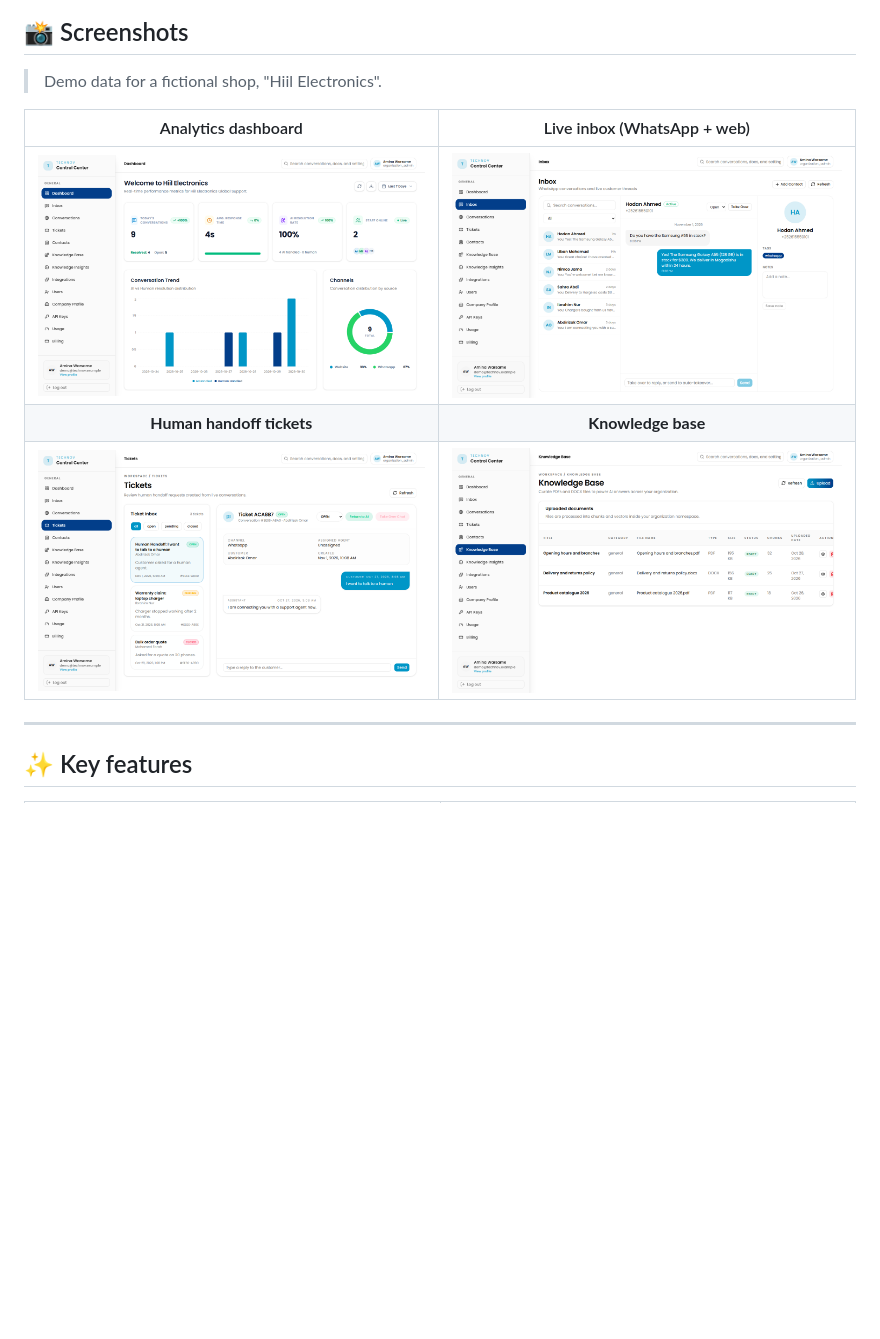
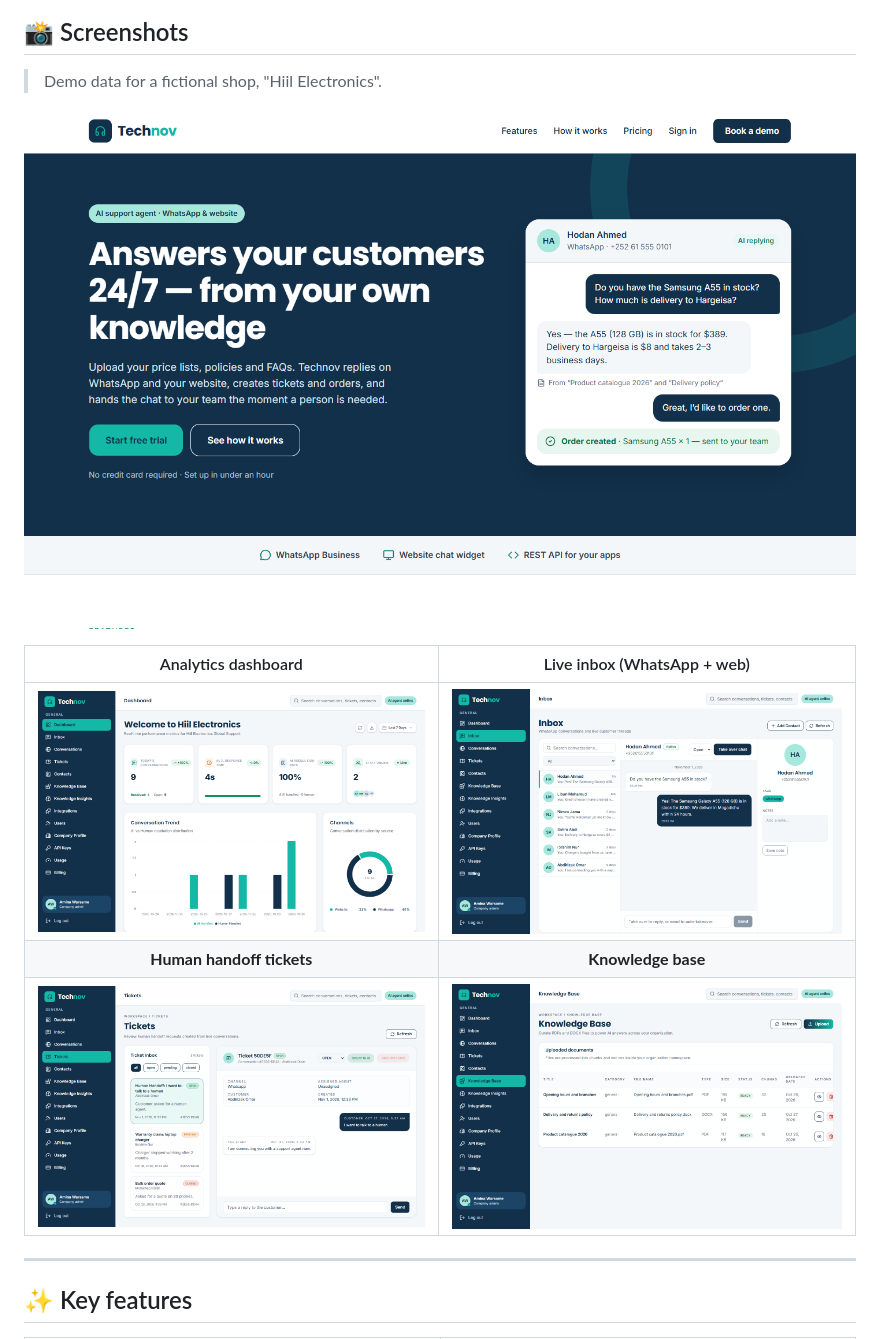
Before and after one commit to Eng-Mohamed-abdirahman/customer-support-backend, a Markdown page: README.md, the part around the change. Rendered like a GitHub page; pictures changed too: docs/screenshots/dashboard.png, docs/screenshots/inbox.png, docs/screenshots/knowledge-base.png; blank space fills up the shorter version.

Commit message:
docs: refresh README screenshots with the redesigned UI
Dashboard, inbox, tickets and knowledge base recaptured in the new Deep
Navy and Teal design, plus the new landing page.

```diff
--- a/README.md
+++ b/README.md
@@ -69,6 +69,8 @@ Small and medium businesses get the same questions every day: *What are your pri
 ## 📸 Screenshots
 
 > Demo data for a fictional shop, "Hiil Electronics".
+
+![Technov landing page](docs/screenshots/landing.png)
 
 | Analytics dashboard | Live inbox (WhatsApp + web) |
 | :---: | :---: |
```
